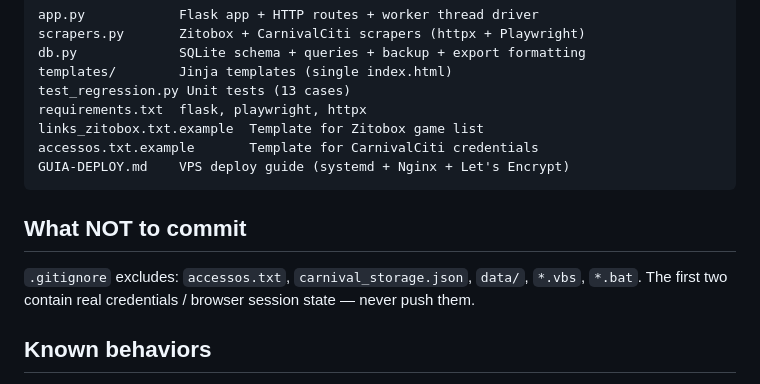
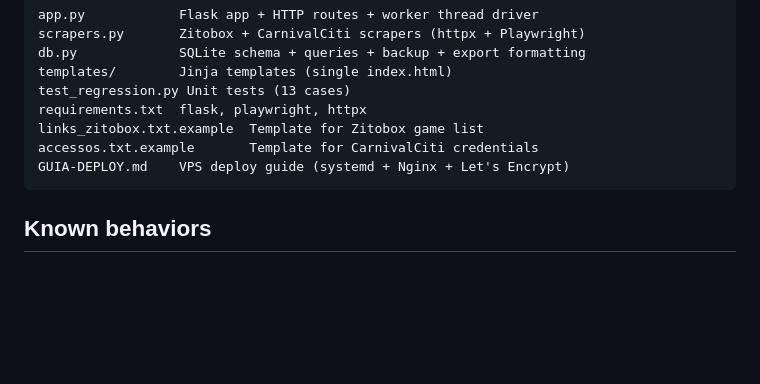
Before and after one commit to Zeryle/unified-jackpot-tracker, a Markdown page: README.md, the part around the change. Rendered like a GitHub page; blank space fills up the shorter version.

Commit message:
Remove sensitive commit guidelines from README
Removed section detailing what not to commit, including sensitive files.

````diff
--- a/README.md
+++ b/README.md
@@ -61,10 +61,6 @@ accessos.txt.example       Template for CarnivalCiti credentials
 GUIA-DEPLOY.md    VPS deploy guide (systemd + Nginx + Let's Encrypt)
 ```
 
-## What NOT to commit
-
-`.gitignore` excludes: `accessos.txt`, `carnival_storage.json`, `data/`, `*.vbs`, `*.bat`. The first two contain real credentials / browser session state — never push them.
-
 ## Known behaviors
 
 - Zitobox cycles cache tokens between runs; on 401 the cache is invalidated and a new token is harvested (~30-90s per game on first failure, ~instant on retry).
````
